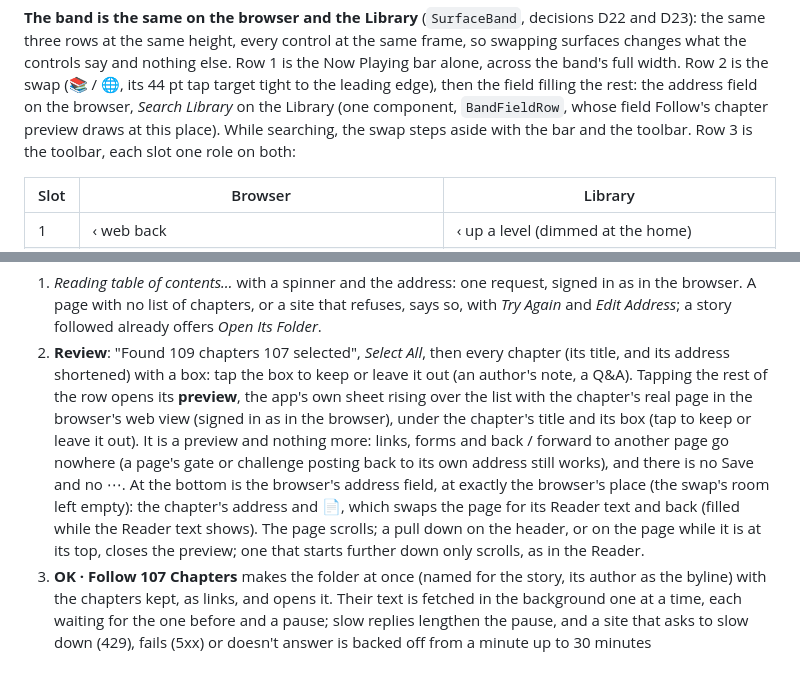
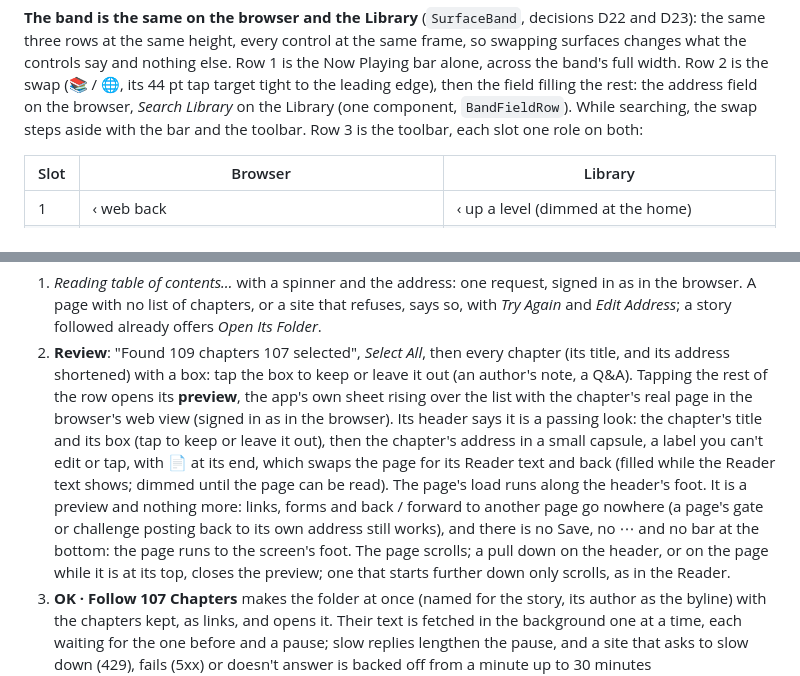
Before and after one commit to haowjy/meridian-reader, a Markdown page: docs/NAVIGATION.md, 2 parts joined by grey strips. Drawn GitHub-style.

Commit message:
Docs: Follow's preview carries its address and 📄 in the header, no bar at the bottom
Co-Authored-By: Claude Opus 5.5 <noreply@anthropic.com>

```diff
--- a/docs/NAVIGATION.md
+++ b/docs/NAVIGATION.md
@@ -86,7 +86,7 @@ the same three rows at the same height, every control at the same frame, so swap
 changes what the controls say and nothing else. Row 1 is the Now Playing bar alone, across the
 band's full width. Row 2 is the swap (📚 / 🌐, its 44 pt tap target tight to the leading edge),
 then the field filling the rest: the address field on the browser, *Search Library* on the
-Library (one component, `BandFieldRow`, whose field Follow's chapter preview draws at this place).
+Library (one component, `BandFieldRow`).
 While searching, the swap steps aside with the bar and the toolbar. Row 3 is the
 toolbar, each slot one role on both:
 
@@ -367,15 +367,16 @@ goes in), where you type or paste the story's address. Follow covers the screen:
 2. **Review**: "Found 109 chapters   107 selected", *Select All*, then every chapter (its title,
    and its address shortened) with a box: tap the box to keep or leave it out (an author's note,
    a Q&A). Tapping the rest of the row opens its **preview**, the app's own sheet rising over the
-   list with the chapter's real page in the browser's web view (signed in as in the browser), under
-   the chapter's title and its box (tap to keep or leave it out). It is a preview and nothing
-   more: links, forms and back / forward to another page go nowhere (a page's gate or challenge
-   posting back to its own address still works), and there is no Save and no ⋯.
-   At the bottom is the browser's address field, at exactly the browser's place (the swap's room
-   left empty): the chapter's address and 📄, which swaps the page for its Reader text and back
-   (filled while the Reader text shows). The page scrolls; a pull down on the header, or on the
-   page while it is at its top, closes the preview; one that starts further down only scrolls,
-   as in the Reader.
+   list with the chapter's real page in the browser's web view (signed in as in the browser). Its
+   header says it is a passing look: the chapter's title and its box (tap to keep or leave it
+   out), then the chapter's address in a small capsule, a label you can't edit or tap, with 📄 at
+   its end, which swaps the page for its Reader text and back (filled while the Reader text
+   shows; dimmed until the page can be read). The page's load runs along the header's foot. It
+   is a preview and nothing more: links, forms and back / forward to another page go nowhere (a
+   page's gate or challenge posting back to its own address still works), and there is no Save,
+   no ⋯ and no bar at the bottom: the page runs to the screen's foot. The page scrolls; a pull
+   down on the header, or on the page while it is at its top, closes the preview; one that
+   starts further down only scrolls, as in the Reader.
 3. **OK · Follow 107 Chapters** makes the folder at once (named for the story, its author as the
    byline) with the chapters kept, as links, and opens it. Their text is fetched in the
    background one at a time, each waiting for the one before and a pause; slow replies lengthen
```
Also changed, not shown: docs/TECHNICAL_SPEC.md (+2 -2 lines), 1 other file.
